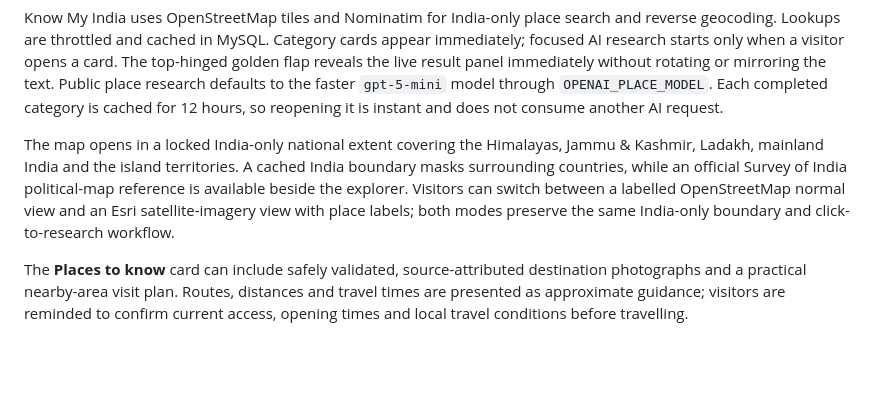
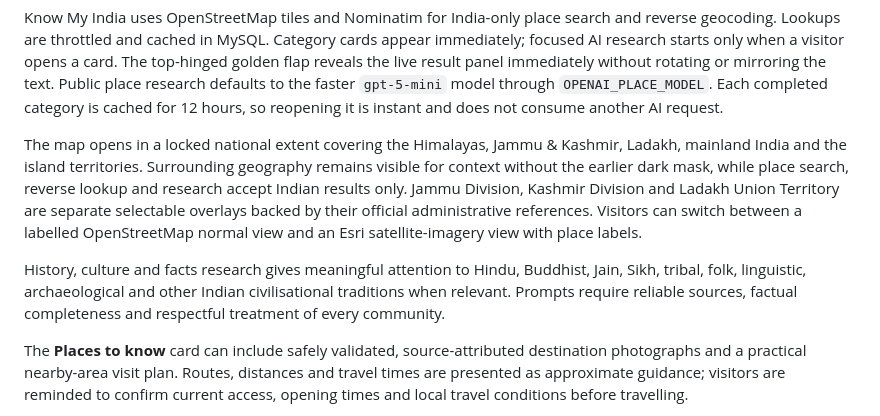
Before and after one commit to UTSAVGAUR01/yehmeraindia-node-cms, a Markdown page: README.md, the part around the change. Drawn GitHub-style; blank space fills up the shorter version.

Commit message:
Update README.md for northern regions and heritage research

```diff
--- a/README.md
+++ b/README.md
@@ -67,7 +67,9 @@ The OpenAI key is only read by the Express backend. Environment model values see
 
 Know My India uses OpenStreetMap tiles and Nominatim for India-only place search and reverse geocoding. Lookups are throttled and cached in MySQL. Category cards appear immediately; focused AI research starts only when a visitor opens a card. The top-hinged golden flap reveals the live result panel immediately without rotating or mirroring the text. Public place research defaults to the faster `gpt-5-mini` model through `OPENAI_PLACE_MODEL`. Each completed category is cached for 12 hours, so reopening it is instant and does not consume another AI request.
 
-The map opens in a locked India-only national extent covering the Himalayas, Jammu & Kashmir, Ladakh, mainland India and the island territories. A cached India boundary masks surrounding countries, while an official Survey of India political-map reference is available beside the explorer. Visitors can switch between a labelled OpenStreetMap normal view and an Esri satellite-imagery view with place labels; both modes preserve the same India-only boundary and click-to-research workflow.
+The map opens in a locked national extent covering the Himalayas, Jammu & Kashmir, Ladakh, mainland India and the island territories. Surrounding geography remains visible for context without the earlier dark mask, while place search, reverse lookup and research accept Indian results only. Jammu Division, Kashmir Division and Ladakh Union Territory are separate selectable overlays backed by their official administrative references. Visitors can switch between a labelled OpenStreetMap normal view and an Esri satellite-imagery view with place labels.
+
+History, culture and facts research gives meaningful attention to Hindu, Buddhist, Jain, Sikh, tribal, folk, linguistic, archaeological and other Indian civilisational traditions when relevant. Prompts require reliable sources, factual completeness and respectful treatment of every community.
 
 The **Places to know** card can include safely validated, source-attributed destination photographs and a practical nearby-area visit plan. Routes, distances and travel times are presented as approximate guidance; visitors are reminded to confirm current access, opening times and local travel conditions before travelling.
 
```
